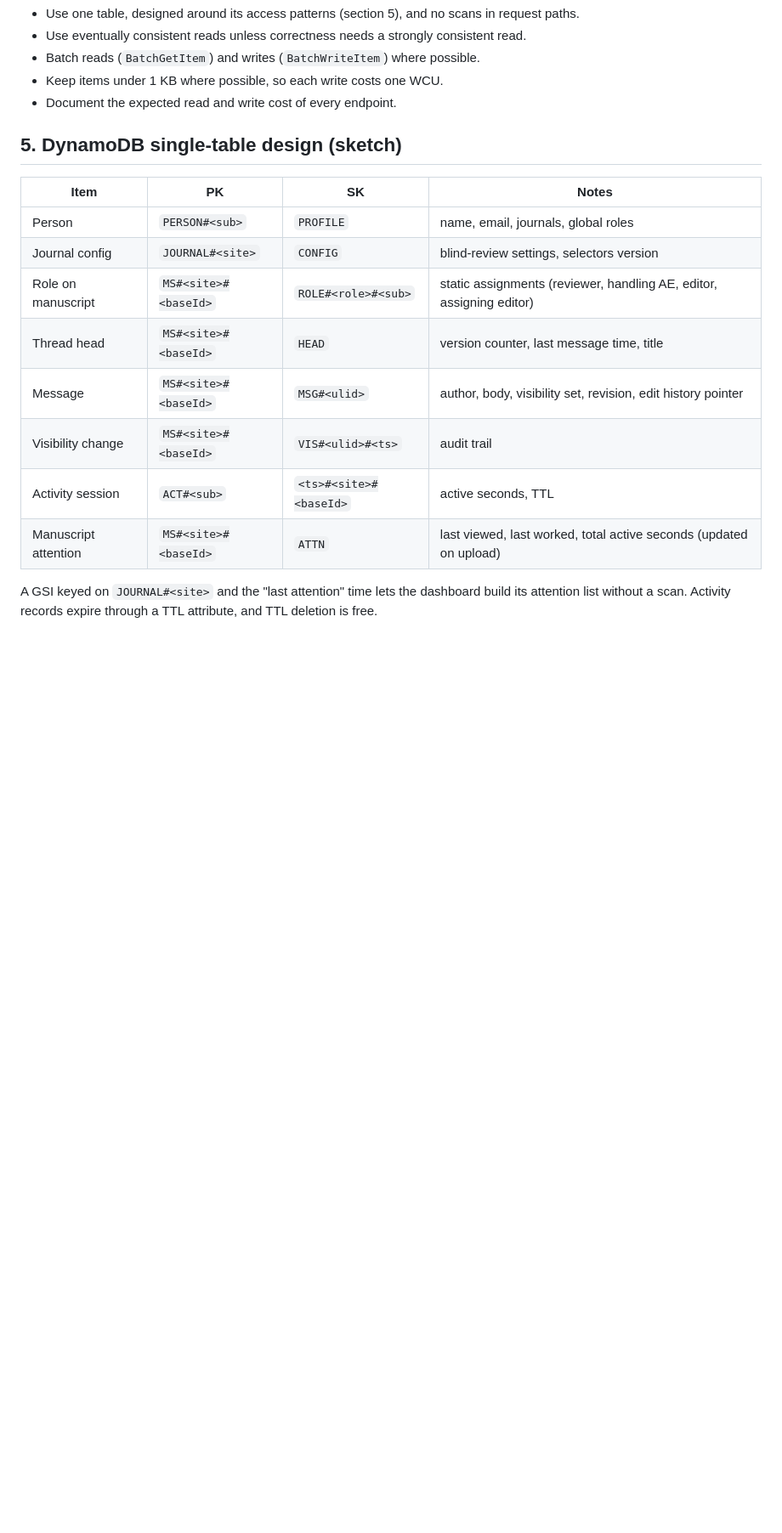
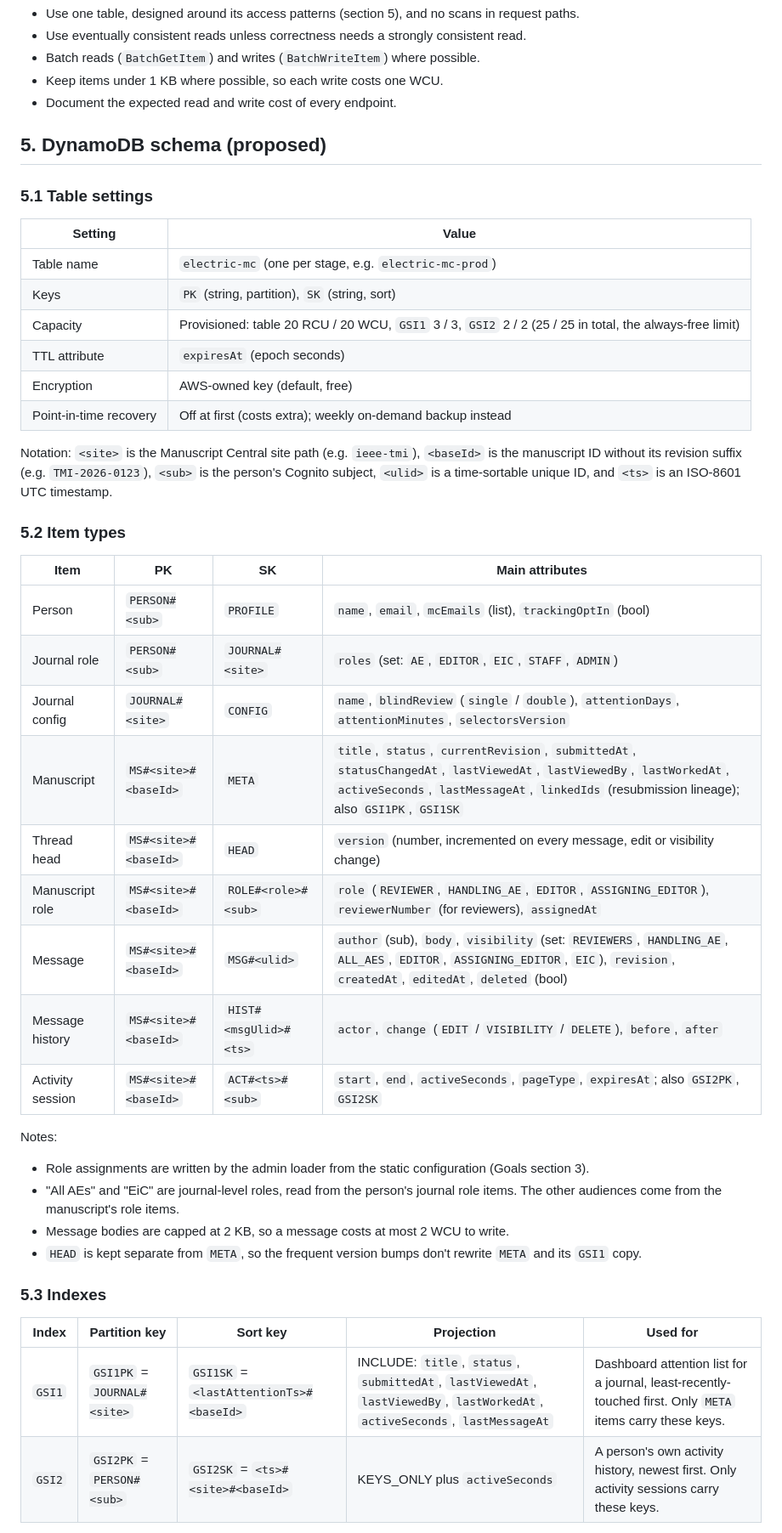
Before and after one commit to ustpc/electric-mc, a Markdown page: doc/Technical Stack and Architecture.md, the part around one of its changes. Shown at 85% size. GitHub-like rendering; blank space fills up the shorter version.

Commit message:
Write out the proposed DynamoDB schema
Co-Authored-By: Claude Opus 5.5 (1M context) <noreply@anthropic.com>
Claude-Session: https://claude.ai/code/session_01MWs7ADeGi1k2TopvPRpvf4

```diff
--- a/doc/Technical Stack and Architecture.md
+++ b/doc/Technical Stack and Architecture.md
@@ -154,19 +154,53 @@ Efficiency rules for all code:
 - Keep items under 1 KB where possible, so each write costs one WCU.
 - Document the expected read and write cost of every endpoint.
 
-## 5. DynamoDB single-table design (sketch)
+## 5. DynamoDB schema (proposed)
 
-| Item | PK | SK | Notes |
-|------|----|----|-------|
-| Person | `PERSON#<sub>` | `PROFILE` | name, email, journals, global roles |
-| Journal config | `JOURNAL#<site>` | `CONFIG` | blind-review settings, selectors version |
-| Role on manuscript | `MS#<site>#<baseId>` | `ROLE#<role>#<sub>` | static assignments (reviewer, handling AE, editor, assigning editor) |
-| Thread head | `MS#<site>#<baseId>` | `HEAD` | version counter, last message time, title |
-| Message | `MS#<site>#<baseId>` | `MSG#<ulid>` | author, body, visibility set, revision, edit history pointer |
-| Visibility change | `MS#<site>#<baseId>` | `VIS#<ulid>#<ts>` | audit trail |
-| Activity session | `ACT#<sub>` | `<ts>#<site>#<baseId>` | active seconds, TTL |
-| Manuscript attention | `MS#<site>#<baseId>` | `ATTN` | last viewed, last worked, total active seconds (updated on upload) |
+### 5.1 Table settings
 
-A GSI keyed on `JOURNAL#<site>` and the "last attention" time lets the
-dashboard build its attention list without a scan. Activity records expire
-through a TTL attribute, and TTL deletion is free.
+| Setting | Value |
+|---------|-------|
+| Table name | `electric-mc` (one per stage, e.g. `electric-mc-prod`) |
+| Keys | `PK` (string, partition), `SK` (string, sort) |
+| Capacity | Provisioned: table 20 RCU / 20 WCU, `GSI1` 3 / 3, `GSI2` 2 / 2 (25 / 25 in total, the always-free limit) |
+| TTL attribute | `expiresAt` (epoch seconds) |
+| Encryption | AWS-owned key (default, free) |
+| Point-in-time recovery | Off at first (costs extra); weekly on-demand backup instead |
+
+Notation: `<site>` is the Manuscript Central site path (e.g. `ieee-tmi`),
+`<baseId>` is the manuscript ID without its revision suffix (e.g.
+`TMI-2026-0123`), `<sub>` is the person's Cognito subject, `<ulid>` is a
+time-sortable unique ID, and `<ts>` is an ISO-8601 UTC timestamp.
+
+### 5.2 Item types
+
+| Item | PK | SK | Main attributes |
+|------|----|----|-----------------|
+| Person | `PERSON#<sub>` | `PROFILE` | `name`, `email`, `mcEmails` (list), `trackingOptIn` (bool) |
+| Journal role | `PERSON#<sub>` | `JOURNAL#<site>` | `roles` (set: `AE`, `EDITOR`, `EIC`, `STAFF`, `ADMIN`) |
+| Journal config | `JOURNAL#<site>` | `CONFIG` | `name`, `blindReview` (`single` / `double`), `attentionDays`, `attentionMinutes`, `selectorsVersion` |
+| Manuscript | `MS#<site>#<baseId>` | `META` | `title`, `status`, `currentRevision`, `submittedAt`, `statusChangedAt`, `lastViewedAt`, `lastViewedBy`, `lastWorkedAt`, `activeSeconds`, `lastMessageAt`, `linkedIds` (resubmission lineage); also `GSI1PK`, `GSI1SK` |
+| Thread head | `MS#<site>#<baseId>` | `HEAD` | `version` (number, incremented on every message, edit or visibility change) |
+| Manuscript role | `MS#<site>#<baseId>` | `ROLE#<role>#<sub>` | `role` (`REVIEWER`, `HANDLING_AE`, `EDITOR`, `ASSIGNING_EDITOR`), `reviewerNumber` (for reviewers), `assignedAt` |
+| Message | `MS#<site>#<baseId>` | `MSG#<ulid>` | `author` (sub), `body`, `visibility` (set: `REVIEWERS`, `HANDLING_AE`, `ALL_AES`, `EDITOR`, `ASSIGNING_EDITOR`, `EIC`), `revision`, `createdAt`, `editedAt`, `deleted` (bool) |
+| Message history | `MS#<site>#<baseId>` | `HIST#<msgUlid>#<ts>` | `actor`, `change` (`EDIT` / `VISIBILITY` / `DELETE`), `before`, `after` |
+| Activity session | `MS#<site>#<baseId>` | `ACT#<ts>#<sub>` | `start`, `end`, `activeSeconds`, `pageType`, `expiresAt`; also `GSI2PK`, `GSI2SK` |
+
+Notes:
+
+- Role assignments are written by the admin loader from the static
+  configuration (Goals section 3).
+- "All AEs" and "EiC" are journal-level roles, read from the person's journal
+  role items. The other audiences come from the manuscript's role items.
+- Message bodies are capped at 2 KB, so a message costs at most 2 WCU to
+  write.
+- `HEAD` is kept separate from `META`, so the frequent version bumps don't
+  rewrite `META` and its `GSI1` copy.
+
+### 5.3 Indexes
+
+| Index | Partition key | Sort key | Projection | Used for |
+|-------|---------------|----------|------------|----------|
+| `GSI1` | `GSI1PK` = `JOURNAL#<site>` | `GSI1SK` = `<lastAttentionTs>#<baseId>` | INCLUDE: `title`, `status`, `submittedAt`, `lastViewedAt`, `lastViewedBy`, `lastWorkedAt`, `activeSeconds`, `lastMessageAt` | Dashboard attention list for a journal, least-recently-touched first. Only `META` items carry these keys. |
+| `GSI2` | `GSI2PK` = `PERSON#<sub>` | `GSI2SK` = `<ts>#<site>#<baseId>` | KEYS_ONLY plus `activeSeconds` | A person's own activity history, newest first. Only activity sessions carry these keys. |
+
```
Also changed, not shown: other parts of doc/Technical Stack and Architecture.md (+23 -0 lines).
